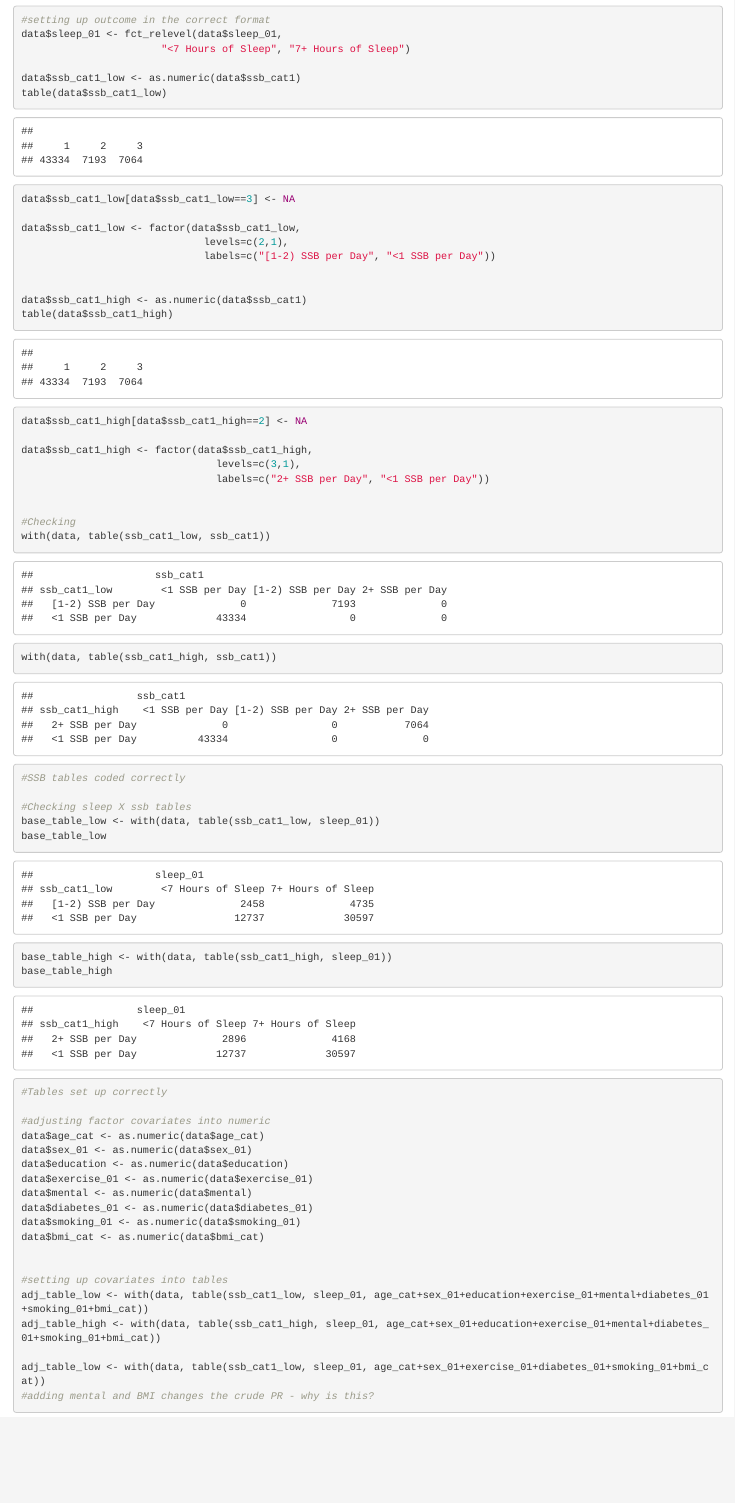
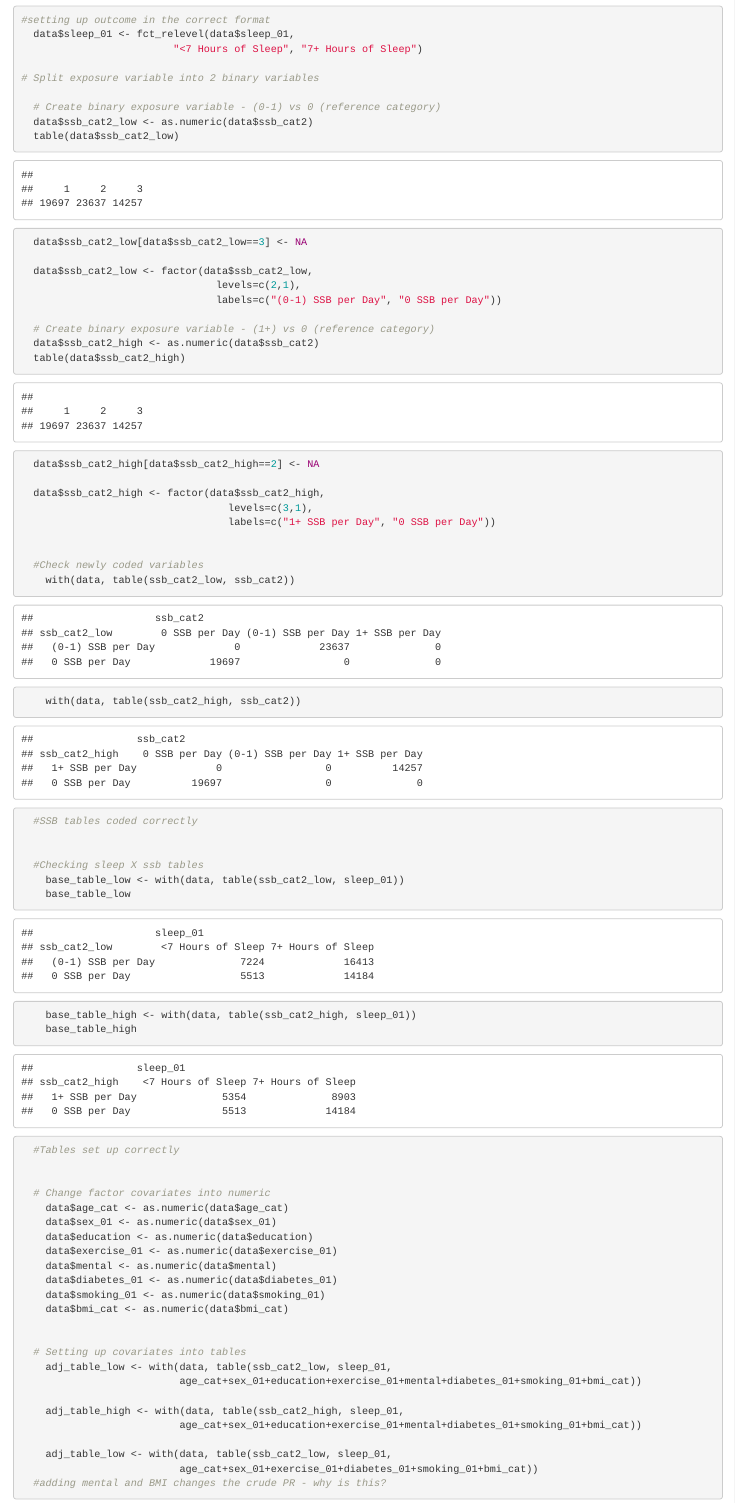
Before and after one commit to dmccoomes/Epi_514, an R Markdown document (Analysis/SSB_SensitivityAnalysis_cat2.Rmd): the page in a window 1100 px wide, from 1760 px down. Rendered offline with R 4.5, knitr and Pandoc, with nearby package versions; some code elsewhere in the file could not run offline.

Commit message:
Update SSB_SensitivityAnalysis_cat2.Rmd

````diff
--- a/Analysis/SSB_SensitivityAnalysis_cat2.Rmd
+++ b/Analysis/SSB_SensitivityAnalysis_cat2.Rmd
@@ -89,73 +89,85 @@ Variables:
 ```{r prepare_2X2}
 
 #setting up outcome in the correct format
-data$sleep_01 <- fct_relevel(data$sleep_01,
-                       "<7 Hours of Sleep", "7+ Hours of Sleep")
+  data$sleep_01 <- fct_relevel(data$sleep_01,
+                         "<7 Hours of Sleep", "7+ Hours of Sleep")
 
-data$ssb_cat1_low <- as.numeric(data$ssb_cat1)
-table(data$ssb_cat1_low)
-data$ssb_cat1_low[data$ssb_cat1_low==3] <- NA
+# Split exposure variable into 2 binary variables
 
-data$ssb_cat1_low <- factor(data$ssb_cat1_low,
-                              levels=c(2,1),
-                              labels=c("[1-2) SSB per Day", "<1 SSB per Day"))
+  # Create binary exposure variable - (0-1) vs 0 (reference category)
+  data$ssb_cat2_low <- as.numeric(data$ssb_cat2)
+  table(data$ssb_cat2_low)
+
+  data$ssb_cat2_low[data$ssb_cat2_low==3] <- NA
+
+  data$ssb_cat2_low <- factor(data$ssb_cat2_low,
+                                levels=c(2,1),
+                                labels=c("(0-1) SSB per Day", "0 SSB per Day"))
+
+  # Create binary exposure variable - (1+) vs 0 (reference category)
+  data$ssb_cat2_high <- as.numeric(data$ssb_cat2)
+  table(data$ssb_cat2_high)
+
+  data$ssb_cat2_high[data$ssb_cat2_high==2] <- NA
+
+  data$ssb_cat2_high <- factor(data$ssb_cat2_high,
+                                  levels=c(3,1),
+                                  labels=c("1+ SSB per Day", "0 SSB per Day"))
 
 
-data$ssb_cat1_high <- as.numeric(data$ssb_cat1)
-table(data$ssb_cat1_high)
-data$ssb_cat1_high[data$ssb_cat1_high==2] <- NA
-
-data$ssb_cat1_high <- factor(data$ssb_cat1_high,
-                                levels=c(3,1),
-                                labels=c("2+ SSB per Day", "<1 SSB per Day"))
+  #Check newly coded variables
+    with(data, table(ssb_cat2_low, ssb_cat2))
+    with(data, table(ssb_cat2_high, ssb_cat2))
+  #SSB tables coded correctly
 
 
-#Checking
-with(data, table(ssb_cat1_low, ssb_cat1))
-with(data, table(ssb_cat1_high, ssb_cat1))
-#SSB tables coded correctly
-
-#Checking sleep X ssb tables
-base_table_low <- with(data, table(ssb_cat1_low, sleep_01))
-base_table_low
-base_table_high <- with(data, table(ssb_cat1_high, sleep_01))
-base_table_high
-#Tables set up correctly
-
-#adjusting factor covariates into numeric
-data$age_cat <- as.numeric(data$age_cat)
-data$sex_01 <- as.numeric(data$sex_01)
-data$education <- as.numeric(data$education)
-data$exercise_01 <- as.numeric(data$exercise_01)
-data$mental <- as.numeric(data$mental)
-data$diabetes_01 <- as.numeric(data$diabetes_01)
-data$smoking_01 <- as.numeric(data$smoking_01)
-data$bmi_cat <- as.numeric(data$bmi_cat)
+  #Checking sleep X ssb tables
+    base_table_low <- with(data, table(ssb_cat2_low, sleep_01))
+    base_table_low
+    base_table_high <- with(data, table(ssb_cat2_high, sleep_01))
+    base_table_high
+  #Tables set up correctly
 
 
-#setting up covariates into tables
-adj_table_low <- with(data, table(ssb_cat1_low, sleep_01, age_cat+sex_01+education+exercise_01+mental+diabetes_01+smoking_01+bmi_cat))
-adj_table_high <- with(data, table(ssb_cat1_high, sleep_01, age_cat+sex_01+education+exercise_01+mental+diabetes_01+smoking_01+bmi_cat))
+  # Change factor covariates into numeric
+    data$age_cat <- as.numeric(data$age_cat)
+    data$sex_01 <- as.numeric(data$sex_01)
+    data$education <- as.numeric(data$education)
+    data$exercise_01 <- as.numeric(data$exercise_01)
+    data$mental <- as.numeric(data$mental)
+    data$diabetes_01 <- as.numeric(data$diabetes_01)
+    data$smoking_01 <- as.numeric(data$smoking_01)
+    data$bmi_cat <- as.numeric(data$bmi_cat)
 
-adj_table_low <- with(data, table(ssb_cat1_low, sleep_01, age_cat+sex_01+exercise_01+diabetes_01+smoking_01+bmi_cat))
-#adding mental and BMI changes the crude PR - why is this?
+
+  # Setting up covariates into tables
+    adj_table_low <- with(data, table(ssb_cat2_low, sleep_01,
+                          age_cat+sex_01+education+exercise_01+mental+diabetes_01+smoking_01+bmi_cat))
+
+    adj_table_high <- with(data, table(ssb_cat2_high, sleep_01,
+                          age_cat+sex_01+education+exercise_01+mental+diabetes_01+smoking_01+bmi_cat))
+
+    adj_table_low <- with(data, table(ssb_cat2_low, sleep_01,
+                          age_cat+sex_01+exercise_01+diabetes_01+smoking_01+bmi_cat))
+  #adding mental and BMI changes the crude PR - why is this?
+
 
 ```
 
 
 ```{r M-H_analysis}
 
-#unadjusted low PR
-low_base <- epi.2by2(base_table_low, method="cross.sectional")
+  #unadjusted low PR
+    (low_base <- epi.2by2(base_table_low, method="cross.sectional"))
 
-#unadjusted high PR
-high_base <- epi.2by2(base_table_high, method="cross.sectional")
+  #unadjusted high PR
+    (high_base <- epi.2by2(base_table_high, method="cross.sectional"))
 
-#adjusted low PR
-low_adj <- epi.2by2(adj_table_low, method="cross.sectional")
+  #adjusted low PR
+    (low_adj <- epi.2by2(adj_table_low, method="cross.sectional"))
 
-#adjusted high PR
-high_adj <- epi.2by2(adj_table_high, method="cross.sectional")
+  #adjusted high PR
+    high_adj <- epi.2by2(adj_table_high, method="cross.sectional")
 
 
 ```
````
Also changed, not shown: Analysis/SSB_SensitivityAnalysis_cat2.Rmd (63 more changed lines).
